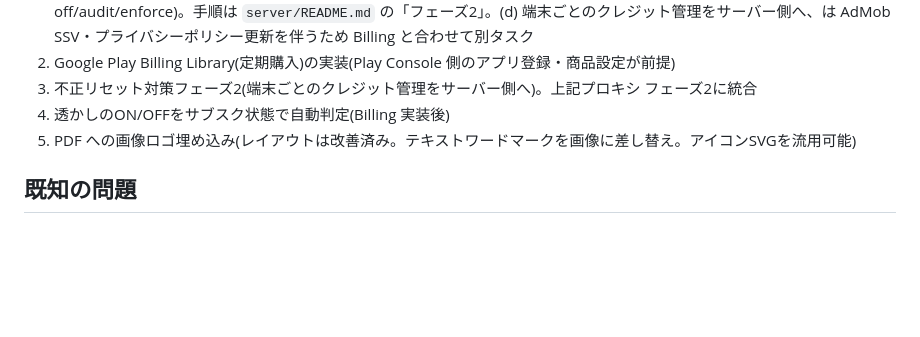
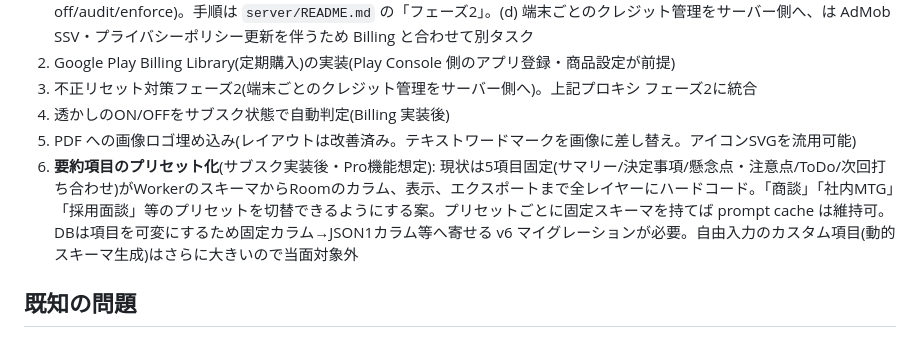
Before and after one commit to nebu965039-gamecreate/MeetingNotes, a Markdown page: CLAUDE.md, the part around the change. GitHub-like rendering; blank space fills up the shorter version.

Commit message:
やることリストに「要約項目のプリセット化」を追加(サブスク実装後)
Co-Authored-By: Claude Sonnet 5 <noreply@anthropic.com>

```diff
--- a/CLAUDE.md
+++ b/CLAUDE.md
@@ -101,6 +101,7 @@ MVP相当の機能は一通り実装済み。Google Play Console でのクロー
 3. 不正リセット対策フェーズ2(端末ごとのクレジット管理をサーバー側へ)。上記プロキシ フェーズ2に統合
 4. 透かしのON/OFFをサブスク状態で自動判定(Billing 実装後)
 5. PDF への画像ロゴ埋め込み(レイアウトは改善済み。テキストワードマークを画像に差し替え。アイコンSVGを流用可能)
+6. **要約項目のプリセット化**(サブスク実装後・Pro機能想定): 現状は5項目固定(サマリー/決定事項/懸念点・注意点/ToDo/次回打ち合わせ)がWorkerのスキーマからRoomのカラム、表示、エクスポートまで全レイヤーにハードコード。「商談」「社内MTG」「採用面談」等のプリセットを切替できるようにする案。プリセットごとに固定スキーマを持てば prompt cache は維持可。DBは項目を可変にするため固定カラム→JSON1カラム等へ寄せる v6 マイグレーションが必要。自由入力のカスタム項目(動的スキーマ生成)はさらに大きいので当面対象外
 
 ## 既知の問題
 
```
